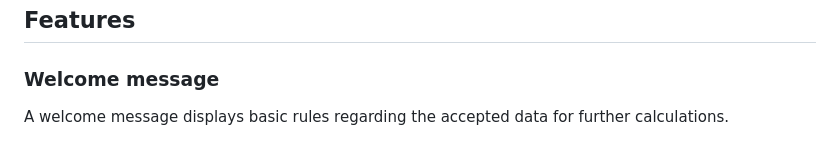
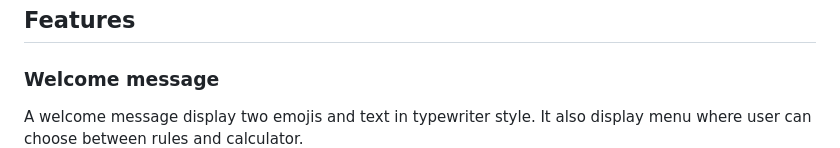
Before and after one commit to ninaschulte/mortgage-calculator, a Markdown page: README.md, the part around the change. GitHub-like rendering.

```diff
--- a/README.md
+++ b/README.md
@@ -17,7 +17,7 @@ The flowchart represents the logic of the application:
 ![Image Alt Text](./documentation/flowchart.png)
 ## Features
 ### Welcome message
-A welcome message displays basic rules regarding the accepted data for further calculations.
+A welcome message display two emojis and text in typewriter style. It also display menu where user can choose between rules and calculator.
 ![Image Alt Text](./documentation/welcome.png)
 ### Rules
 An explanation to the user about the purpose of the program and a set of accompanying rules.
```
